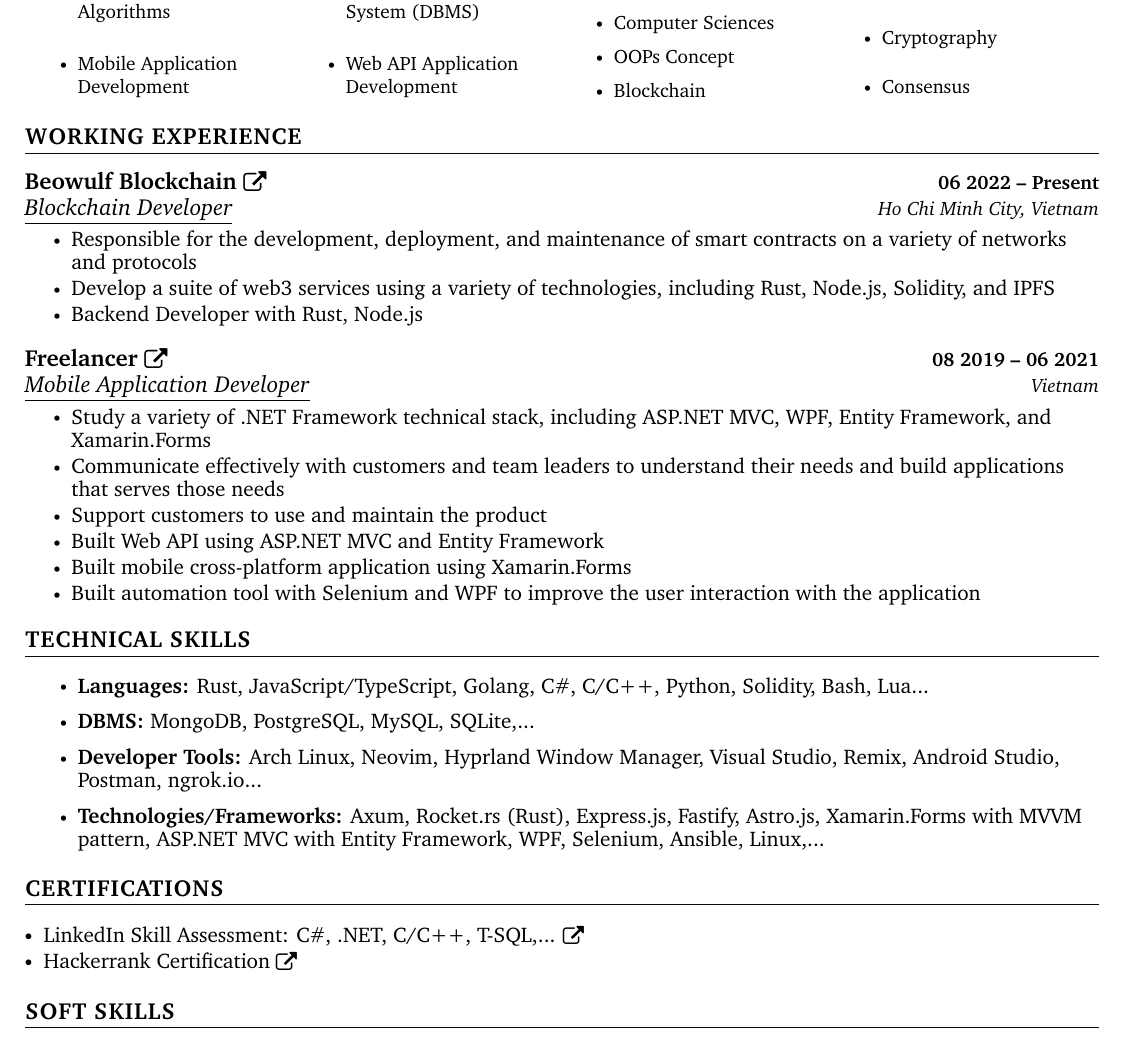
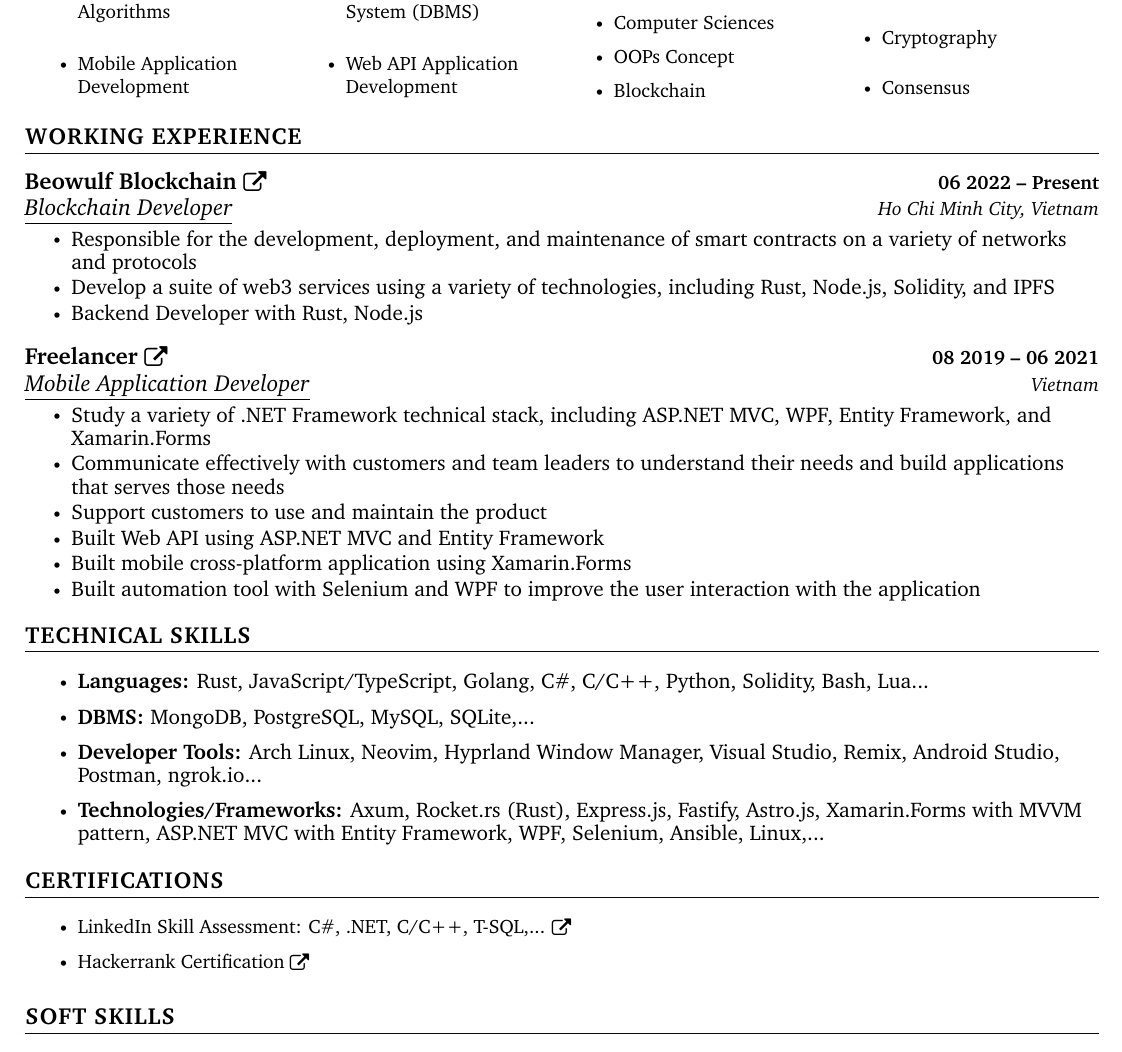
Before and after one commit to phnaharris/cv, a LaTeX document (main.tex): part of page 1 of 3, cut so that both start at the same text. Compiled offline with pdfLaTeX.

Commit message:
fix(indent): a little bit nicer

```diff
--- a/main.tex
+++ b/main.tex
@@ -239,10 +239,11 @@
 %-----------CERTIFICATIONS---------------
 \section{CERTIFICATIONS}
 \vspace{5pt}
-$\sbullet[.7] \hspace{0.1cm}$ {\href{https://www.linkedin.com/in/phnaharris/details/skills/}{LinkedIn Skill Assessment: C\#, .NET, C/C++, T-SQL,...} \href{https://www.linkedin.com/in/phnaharris/details/skills/}{\raisebox{-0.1\height}\faExternalLink }}
 
-$\sbullet[.7] \hspace{0.1cm}$ {\href{https://www.hackerrank.com/phnaharris}{Hackerrank Certification }{\raisebox{-0.1\height}\faExternalLink}}
-
+\resumeItemListStart
+\resumeItem{\href{https://www.linkedin.com/in/phnaharris/details/skills/}{LinkedIn Skill Assessment: C\#, .NET, C/C++, T-SQL,...} \href{https://www.linkedin.com/in/phnaharris/details/skills/}{\raisebox{-0.1\height}\faExternalLink }}
+\resumeItem{\href{https://www.hackerrank.com/phnaharris}{Hackerrank Certification }{\raisebox{-0.1\height}\faExternalLink}}
+\resumeItemListEnd
 
 %-----------SOFT SKILLS-----------
 \section{SOFT SKILLS}
```
